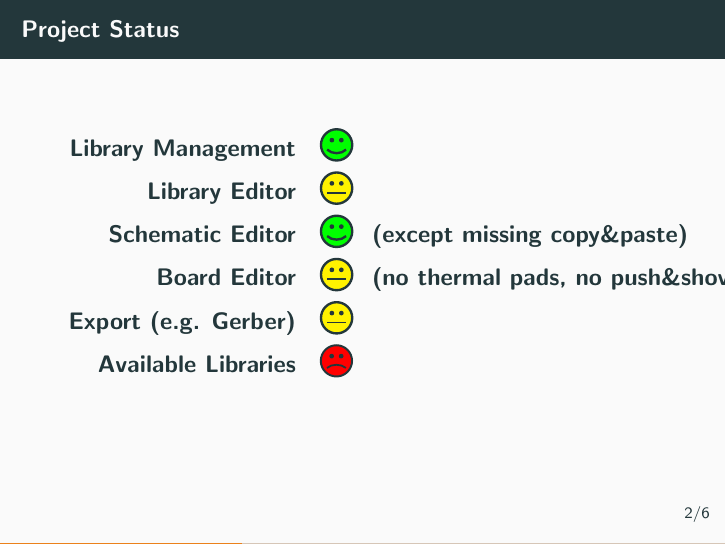
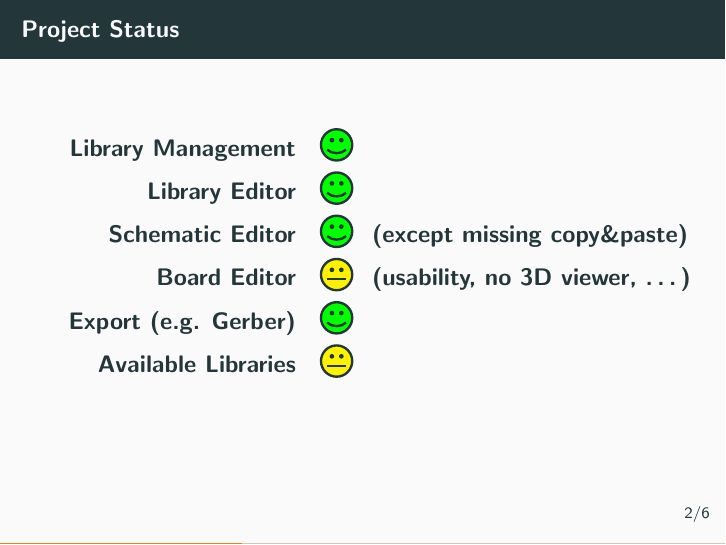
Before and after one commit to LibrePCB/librepcb-slides, LaTeX slides (librepcb-slides.tex, which reads slides/current_project_status.tex): page 3 of 9. Compiled offline with pdfLaTeX.

Commit message:
Update project status slide

```diff
--- a/slides/current_project_status.tex
+++ b/slides/current_project_status.tex
@@ -5,11 +5,11 @@
     \large\bf
     \begin{tabular}{r m{0.5cm} l}
       Library Management & \Smiley[1.8][green] & \\
-      Library Editor & \Neutrey[1.8][yellow] & \\
+      Library Editor & \Smiley[1.8][green] & \\
       Schematic Editor & \Smiley[1.8][green] & (except missing copy\&paste) \\
-      Board Editor & \Neutrey[1.8][yellow] & (no thermal pads, no push\&shove, \ldots) \\
-      Export (e.g. Gerber) & \Neutrey[1.8][yellow] &  \\
-      Available Libraries & \Sadey[1.8][red] &  \\
+      Board Editor & \Neutrey[1.8][yellow] & (usability, no 3D viewer, \ldots) \\
+      Export (e.g. Gerber) & \Smiley[1.8][green] &  \\
+      Available Libraries & \Neutrey[1.8][yellow] &  \\
     \end{tabular}
   \end{table}
 
```
